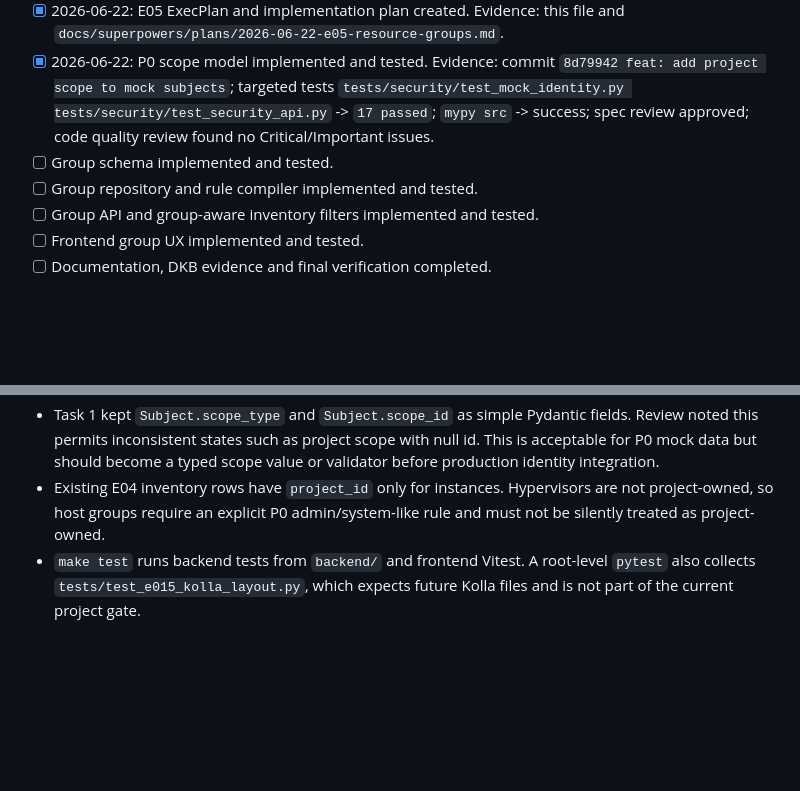
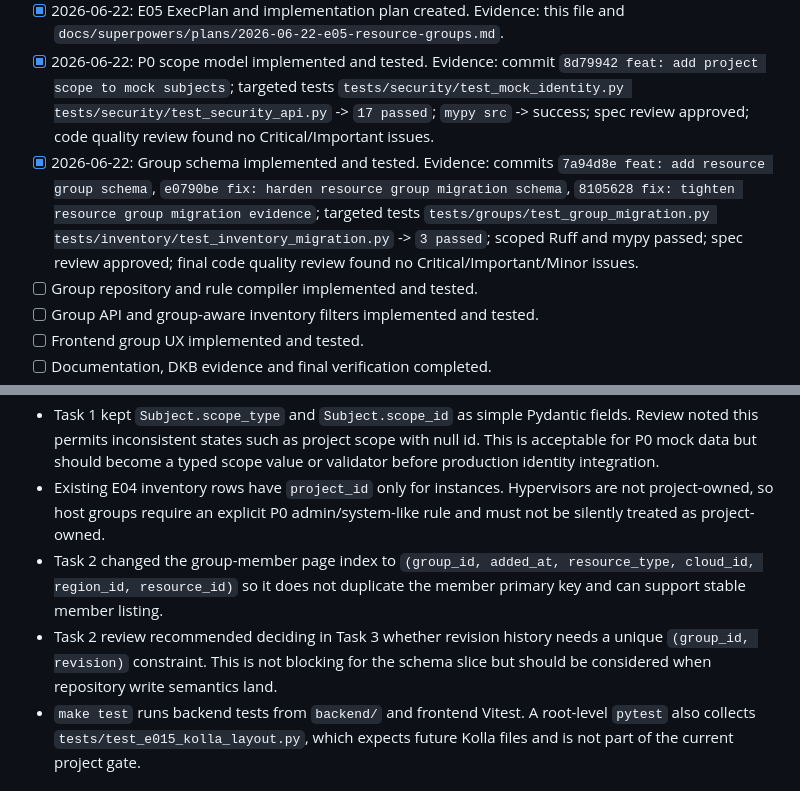
Before and after one commit to lebtmalorny-rgb/dawn, a Markdown page: docs/execplans/E05-resource-groups.md, 2 parts joined by grey strips. Rendered like a GitHub page; blank space fills up the shorter version.

Commit message:
docs: update E05 schema progress

```diff
--- a/docs/execplans/E05-resource-groups.md
+++ b/docs/execplans/E05-resource-groups.md
@@ -109,7 +109,13 @@
   `tests/security/test_mock_identity.py tests/security/test_security_api.py` -> `17 passed`;
   `mypy src` -> success; spec review approved; code quality review found no Critical/Important
   issues.
-- [ ] Group schema implemented and tested.
+- [x] 2026-06-22: Group schema implemented and tested. Evidence: commits
+  `7a94d8e feat: add resource group schema`,
+  `e0790be fix: harden resource group migration schema`,
+  `8105628 fix: tighten resource group migration evidence`; targeted tests
+  `tests/groups/test_group_migration.py tests/inventory/test_inventory_migration.py` -> `3 passed`;
+  scoped Ruff and mypy passed; spec review approved; final code quality review found no
+  Critical/Important/Minor issues.
 - [ ] Group repository and rule compiler implemented and tested.
 - [ ] Group API and group-aware inventory filters implemented and tested.
 - [ ] Frontend group UX implemented and tested.
@@ -126,6 +132,12 @@
 - Existing E04 inventory rows have `project_id` only for instances. Hypervisors are not project-owned,
   so host groups require an explicit P0 admin/system-like rule and must not be silently treated as
   project-owned.
+- Task 2 changed the group-member page index to
+  `(group_id, added_at, resource_type, cloud_id, region_id, resource_id)` so it does not duplicate the
+  member primary key and can support stable member listing.
+- Task 2 review recommended deciding in Task 3 whether revision history needs a unique
+  `(group_id, revision)` constraint. This is not blocking for the schema slice but should be
+  considered when repository write semantics land.
 - `make test` runs backend tests from `backend/` and frontend Vitest. A root-level `pytest` also
   collects `tests/test_e015_kolla_layout.py`, which expects future Kolla files and is not part of the
   current project gate.
```
Also changed, not shown: 1 other file.
